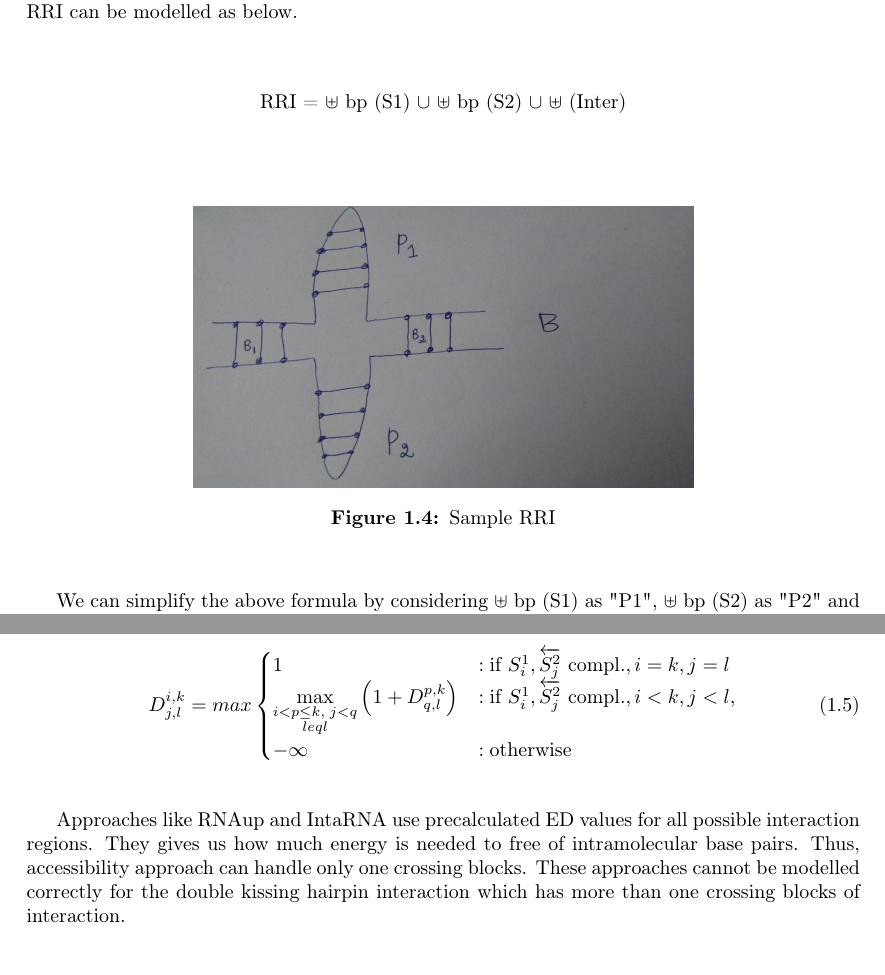
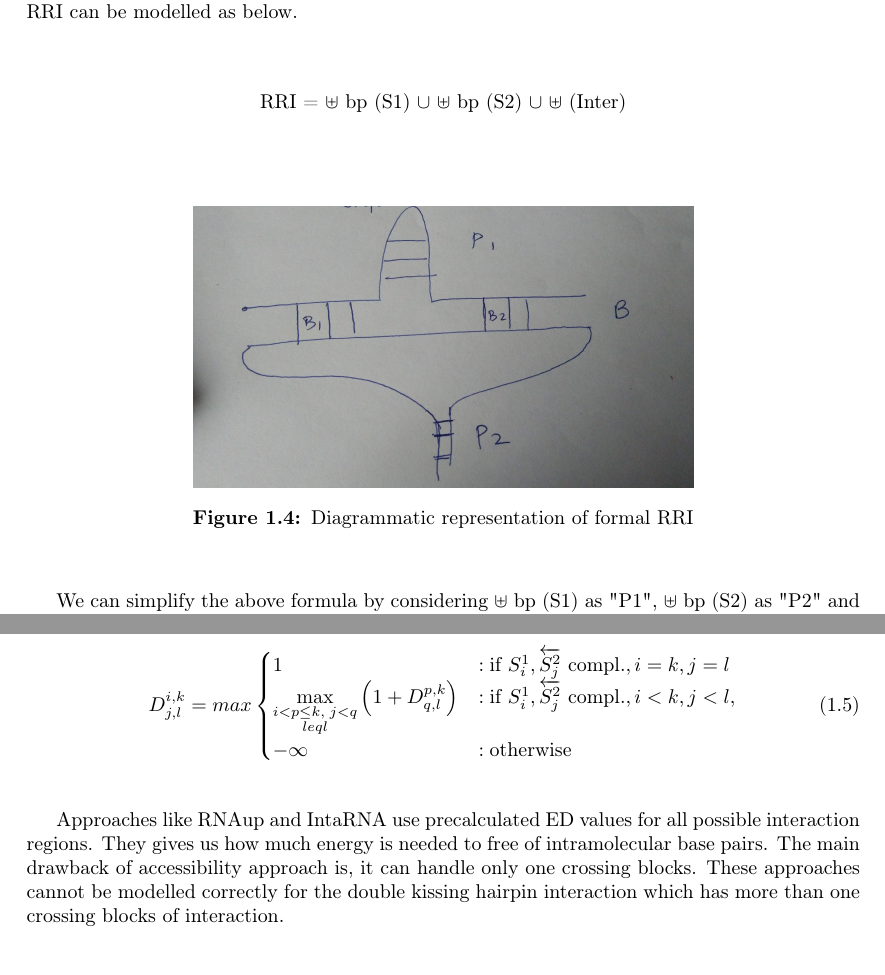
Before and after one commit to shriyogapriya/Thesis, a LaTeX thesis (Thesis.tex): two parts of pages 10 and 17 of 23, joined at a grey line, cut so that both start at the same text. Compiled offline with pdfLaTeX.

Commit message:
19/11 updated

```diff
--- a/Thesis.tex
+++ b/Thesis.tex
@@ -213,10 +213,10 @@
  	\end{center}
 
 	 	\begin{figure}[H]
-		\includegraphics[width=0.6\linewidth]{RRI2}
+		\includegraphics[width=0.6\linewidth]{RRI3}
 		\centering
-		\caption{Sample RRI }
-		\label{fig:RRI2}
+		\caption{Diagrammatic representation of formal RRI }
+		\label{fig:RRI3}
 	\end{figure}
 
  	We can simplify the above formula by considering  $ \uplus $ bp (S1) as "P1", $\uplus$ bp (S2) as "P2" and $\uplus$ (Inter) as "B" ( B is the interaction block or interaction site). By, rewriting them, we get,
@@ -442,7 +442,7 @@
 	\end{cases}
 	\end{equation}
 
-	Approaches like RNAup and IntaRNA use precalculated ED values for all possible interaction regions. They gives us how much energy is needed to free of intramolecular base pairs. Thus, accessibility approach can handle only one crossing blocks. These approaches cannot be modelled correctly for the double kissing hairpin interaction which has more than one crossing blocks of interaction.\\
+	Approaches like RNAup and IntaRNA use precalculated ED values for all possible interaction regions. They gives us how much energy is needed to free of intramolecular base pairs. The main drawback of accessibility approach is, it can handle only one crossing blocks. These approaches cannot be modelled correctly for the double kissing hairpin interaction which has more than one crossing blocks of interaction.\\
 
 
 	\subsection{Comparison with approaches}
```
Also changed, not shown: RRI3.jpg (added), Thesis.tex (4 more changed lines).
